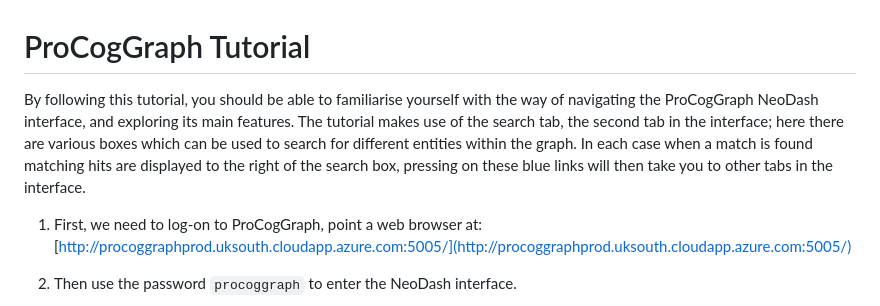
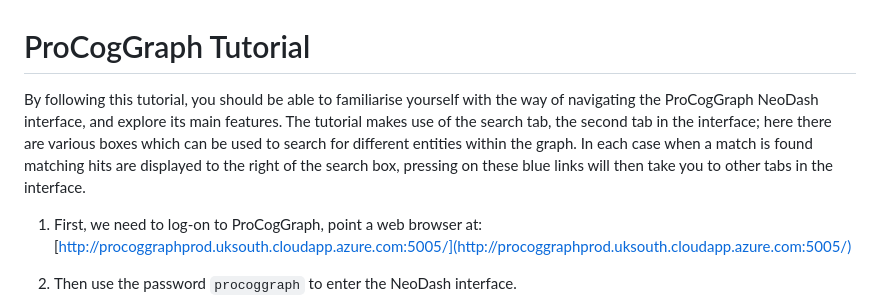
Before and after one commit to Bashton-Lab/ProCogGraph, a Markdown page: docs/tutorial.md, the part around the change. Drawn GitHub-style.

```diff
--- a/docs/tutorial.md
+++ b/docs/tutorial.md
@@ -1,6 +1,6 @@
 # ProCogGraph Tutorial
 
-By following this tutorial, you should be able to familiarise yourself with the way of navigating the ProCogGraph NeoDash interface, and exploring its main features. The tutorial makes use of the search tab, the second tab in the interface; here there are various boxes which can be used to search for different entities within the graph. In each case when a match is found matching hits are displayed to the right of the search box, pressing on these blue links will then take you to other tabs in the interface.
+By following this tutorial, you should be able to familiarise yourself with the way of navigating the ProCogGraph NeoDash interface, and explore its main features. The tutorial makes use of the search tab, the second tab in the interface; here there are various boxes which can be used to search for different entities within the graph. In each case when a match is found matching hits are displayed to the right of the search box, pressing on these blue links will then take you to other tabs in the interface.
 
 1. First, we need to log-on to ProCogGraph, point a web browser at:
    [http://procoggraphprod.uksouth.cloudapp.azure.com:5005/](http://procoggraphprod.uksouth.cloudapp.azure.com:5005/)
```
